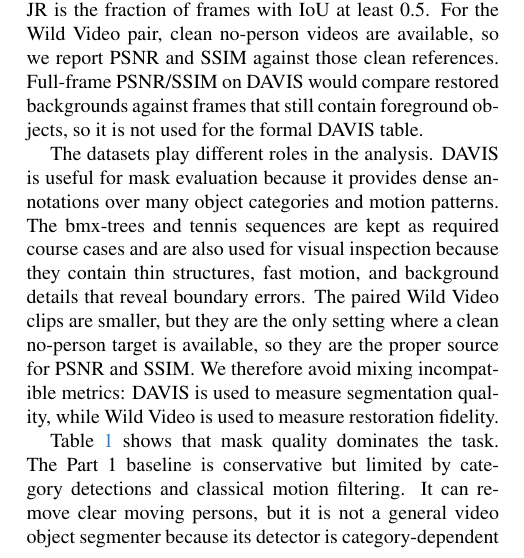
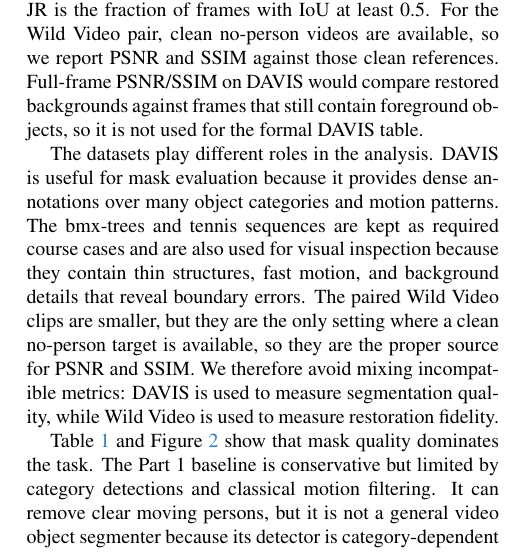
Before and after one commit to h52732539-cmyk/Video-Object-Removal-and-Inpainting-From-Hand-Crafted-Baselines-to-Foundation-Model-Pipelines, a LaTeX paper (main.tex): part of one column of page 2 of 9, cut so that both start at the same text. Compiled offline with pdfLaTeX.

Commit message:
fix report problem

```diff
--- a/main.tex
+++ b/main.tex
@@ -104,7 +104,7 @@ Part 3 & P3 SAM 3 + ROSE-SE & 90 & \textbf{0.9423} & \textbf{0.9952} \\
 \label{fig:davis-chart}
 \end{figure*}
 
-Table~\ref{tab:davis-main} shows that mask quality dominates the task. The Part 1 baseline is conservative but limited by category detections and classical motion filtering. It can remove clear moving persons, but it is not a general video object segmenter because its detector is category-dependent and its motion threshold can reject slow foreground objects. VGGT4D performs poorly as a direct object-removal mask extractor because its motion cues do not reliably isolate the foreground instance. This does not mean the geometry model is weak in its intended setting; rather, the result shows that raw dynamic-region cues are not automatically aligned with the object-removal mask required by this project.
+Table~\ref{tab:davis-main} and Figure~\ref{fig:davis-chart} show that mask quality dominates the task. The Part 1 baseline is conservative but limited by category detections and classical motion filtering. It can remove clear moving persons, but it is not a general video object segmenter because its detector is category-dependent and its motion threshold can reject slow foreground objects. VGGT4D performs poorly as a direct object-removal mask extractor because its motion cues do not reliably isolate the foreground instance. This does not mean the geometry model is weak in its intended setting; rather, the result shows that raw dynamic-region cues are not automatically aligned with the object-removal mask required by this project.
 
 SAM 2 gives a large gain, and SAM 3 further improves the average to JM 0.9423 and JR 0.9952. Since all Part 3 backends reuse the same SAM 3 masks, their DAVIS JM/JR values are identical. This separation is important: the DAVIS table should be interpreted as a mask-tracking comparison, not as an inpainting-backend comparison. The sequence-level rows in Table~\ref{tab:sample-metrics} show the same trend at a more concrete scale. Tennis is easier for promptable video segmentation because the target is visually coherent and remains visible, while bmx-trees is harder because the rider, bicycle, and background structure produce thin boundaries and partial overlaps. Rhino is included as a failure-oriented case because it later exposes restoration difficulty even when the mask is accurate.
 
```
